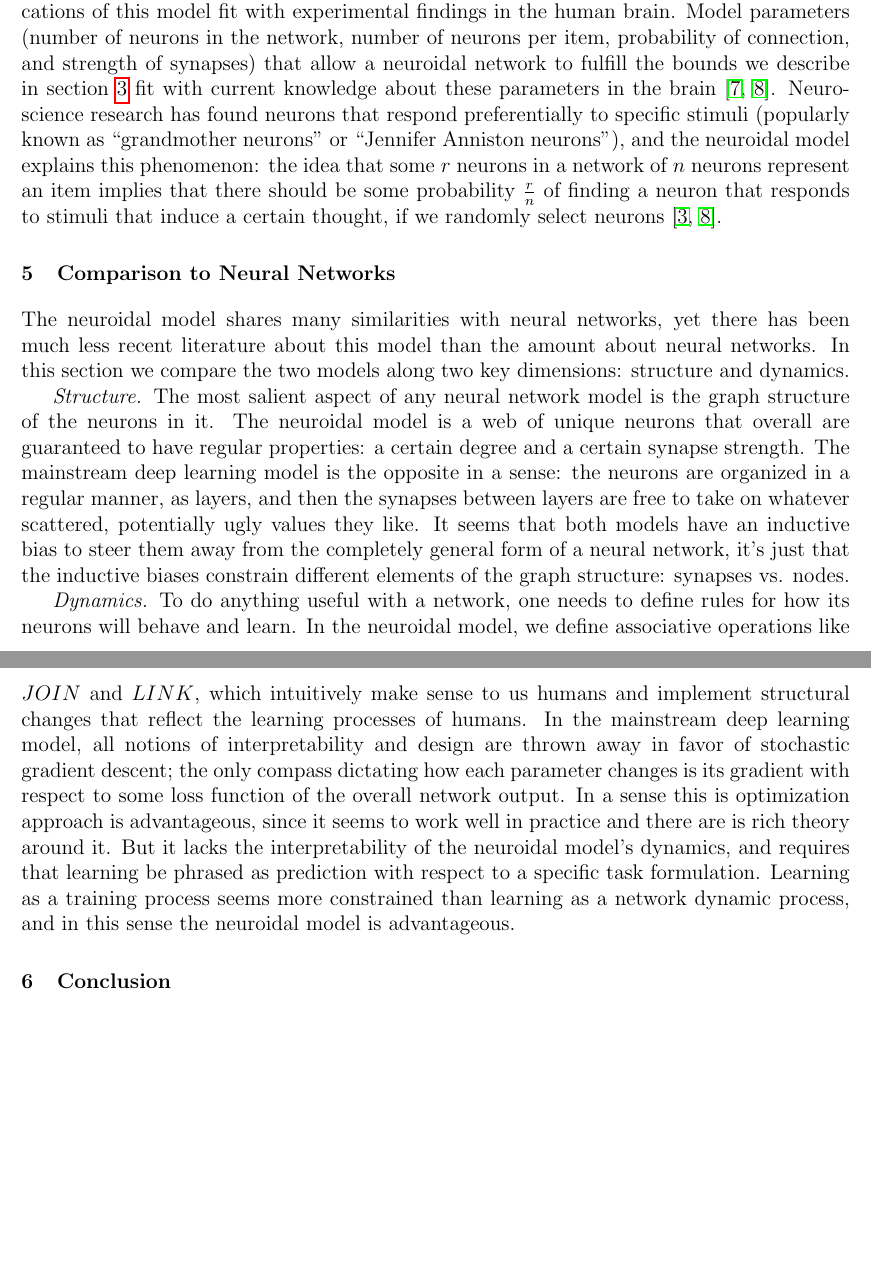
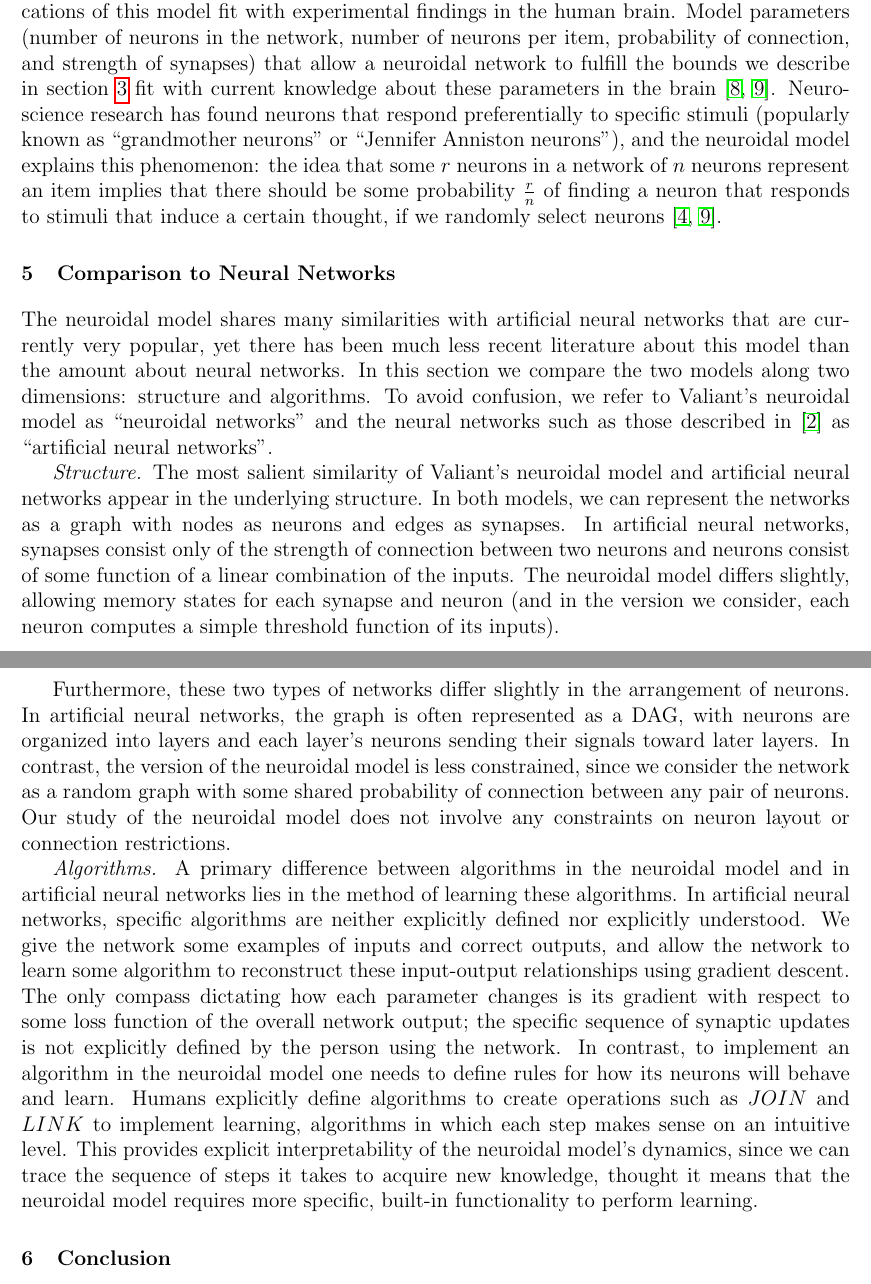
Before and after one commit to cchen23/neuroidal_model_project, a LaTeX document (Written/Report/report.tex): two parts of pages 4 and 5 of 6, joined at a grey line, cut so that both start at the same text, the shorter picture padded with empty space. Compiled offline with pdfLaTeX.

Commit message:
Edit nn comparison section.

```diff
--- a/Written/Report/report.tex
+++ b/Written/Report/report.tex
@@ -76,11 +76,13 @@ Current understanding of biological learning also shows similarities to learning
 In addition to similarities in neuroidal model components and algorithms, some implications of this model fit with experimental findings in the human brain. Model parameters (number of neurons in the network, number of neurons per item, probability of connection, and strength of synapses) that allow a neuroidal network to fulfill the bounds we describe in section \ref{sec:selected_algorithms} fit with current knowledge about these parameters in the brain \cite{valiant_memorization_2005, valiant_quantitative_2006}. Neuroscience research has found neurons that respond preferentially to specific stimuli (popularly known as ``grandmother neurons" or ``Jennifer Anniston neurons"), and the neuroidal model explains this phenomenon: the idea that some $r$ neurons in a network of $n$ neurons represent an item implies that there should be some probability $\frac{r}{n}$ of finding a neuron that responds to stimuli that induce a certain thought, if we randomly select neurons \cite{quiroga_invariant_2005, valiant_quantitative_2006}.
 
 \section{Comparison to Neural Networks}
-The neuroidal model shares many similarities with neural networks, yet there has been much less recent literature about this model than the amount about neural networks. In this section we compare the two models along two key dimensions: structure and dynamics.
+The neuroidal model shares many similarities with artificial neural networks that are currently very popular, yet there has been much less recent literature about this model than the amount about neural networks. In this section we compare the two models along two dimensions: structure and algorithms. To avoid confusion, we refer to Valiant's neuroidal model as ``neuroidal networks" and the neural networks such as those described in \cite{nielsen_neural_2015} as ``artificial neural networks".
 
-{\it Structure.} The most salient aspect of any neural network model is the graph structure of the neurons in it. The neuroidal model is a web of unique neurons that overall are guaranteed to have regular properties: a certain degree and a certain synapse strength. The mainstream deep learning model is the opposite in a sense: the neurons are organized in a regular manner, as layers, and then the synapses between layers are free to take on whatever scattered, potentially ugly values they like. It seems that both models have an inductive bias to steer them away from the completely general form of a neural network, it's just that the inductive biases constrain different elements of the graph structure: synapses vs. nodes.
+{\it Structure.}  The most salient similarity of Valiant's neuroidal model and artificial neural networks appear in the underlying structure. In both models, we can represent the networks as a graph with nodes as neurons and edges as synapses. In artificial neural networks, synapses consist only of the strength of connection between two neurons and neurons consist of some function of a linear combination of the inputs. The neuroidal model differs slightly, allowing memory states for each synapse and neuron (and in the version we consider, each neuron computes a simple threshold function of its inputs).
 
-{\it Dynamics.} To do anything useful with a network, one needs to define rules for how its neurons will behave and learn. In the neuroidal model, we define associative operations like $JOIN$ and $LINK$, which intuitively make sense to us humans and implement structural changes that reflect the learning processes of humans. In the mainstream deep learning model, all notions of interpretability and design are thrown away in favor of stochastic gradient descent; the only compass dictating how each parameter changes is its gradient with respect to some loss function of the overall network output. In a sense this is optimization approach is advantageous, since it seems to work well in practice and there are is rich theory around it. But it lacks the interpretability of the neuroidal model's dynamics, and requires that learning be phrased as prediction with respect to a specific task formulation. Learning as a training process seems more constrained than learning as a network dynamic process, and in this sense the neuroidal model is advantageous.
+Furthermore, these two types of networks differ slightly in the arrangement of neurons. In artificial neural networks, the graph is often represented as a DAG, with neurons are organized into layers and each layer's neurons sending their signals toward later layers. In contrast, the version of the neuroidal model is less constrained, since we consider the network as a random graph with some shared probability of connection between any pair of neurons. Our study of the neuroidal model does not involve any constraints on neuron layout or connection restrictions.
+
+{\it Algorithms.} A primary difference between algorithms in the neuroidal model and in artificial neural networks lies in the method of learning these algorithms. In artificial neural networks, specific algorithms are neither explicitly defined nor explicitly understood. We give the network some examples of inputs and correct outputs, and allow the network to learn some algorithm to reconstruct these input-output relationships using gradient descent. The only compass dictating how each parameter changes is its gradient with respect to some loss function of the overall network output; the specific sequence of synaptic updates is not explicitly defined by the person using the network. In contrast, to implement an algorithm in the neuroidal model one needs to define rules for how its neurons will behave and learn. Humans explicitly define algorithms to create operations such as $JOIN$ and $LINK$ to implement learning, algorithms in which each step makes sense on an intuitive level. This provides explicit interpretability of the neuroidal model's dynamics, since we can trace the sequence of steps it takes to acquire new knowledge, thought it means that the neuroidal model requires more specific, built-in functionality to perform learning.
 
 \section{Conclusion}
 Rather than perform neurobiological studies or behavioral experiments, Valiant proposes a computational approach of building a system that performs the desired behavior using components inspired by biology \cite{valiant_circuits_1994}. With this approach, the neuroidal model differs from work with the brain and artificial neural networks.
```
Also changed, not shown: Written/Report/COS511.bib (+10 -0 lines).
